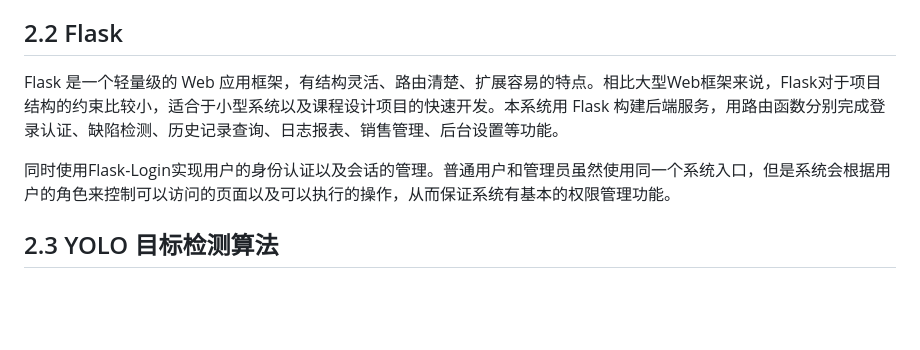
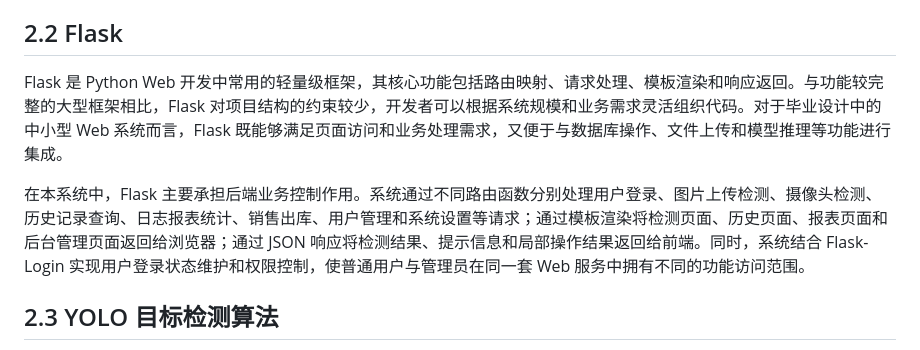
Before and after one commit to zh23jemu/WebDetectionSystem-thesis, a Markdown page: WebDetectionSystem/基于Python的木质板材缺陷检测系统的设计与实现.md, the part around the change. Drawn GitHub-style; blank space fills up the shorter version.

Commit message:
docs: 更新Flask框架部分的文档描述
完善文档中关于Flask框架的说明，更详细描述其核心功能和在本系统中的具体应用

```diff
--- a/WebDetectionSystem/基于Python的木质板材缺陷检测系统的设计与实现.md
+++ b/WebDetectionSystem/基于Python的木质板材缺陷检测系统的设计与实现.md
@@ -208,9 +208,9 @@ Python 语法相对简洁，第三方库生态较完善，适合用于 Web 服
 
 ## 2.2 Flask
 
-Flask 是一个轻量级的 Web 应用框架，有结构灵活、路由清楚、扩展容易的特点。相比大型Web框架来说，Flask对于项目结构的约束比较小，适合于小型系统以及课程设计项目的快速开发。本系统用 Flask 构建后端服务，用路由函数分别完成登录认证、缺陷检测、历史记录查询、日志报表、销售管理、后台设置等功能。
+Flask 是 Python Web 开发中常用的轻量级框架，其核心功能包括路由映射、请求处理、模板渲染和响应返回。与功能较完整的大型框架相比，Flask 对项目结构的约束较少，开发者可以根据系统规模和业务需求灵活组织代码。对于毕业设计中的中小型 Web 系统而言，Flask 既能够满足页面访问和业务处理需求，又便于与数据库操作、文件上传和模型推理等功能进行集成。
 
-同时使用Flask-Login实现用户的身份认证以及会话的管理。普通用户和管理员虽然使用同一个系统入口，但是系统会根据用户的角色来控制可以访问的页面以及可以执行的操作，从而保证系统有基本的权限管理功能。
+在本系统中，Flask 主要承担后端业务控制作用。系统通过不同路由函数分别处理用户登录、图片上传检测、摄像头检测、历史记录查询、日志报表统计、销售出库、用户管理和系统设置等请求；通过模板渲染将检测页面、历史页面、报表页面和后台管理页面返回给浏览器；通过 JSON 响应将检测结果、提示信息和局部操作结果返回给前端。同时，系统结合 Flask-Login 实现用户登录状态维护和权限控制，使普通用户与管理员在同一套 Web 服务中拥有不同的功能访问范围。
 
 ## 2.3 YOLO 目标检测算法
 
```
